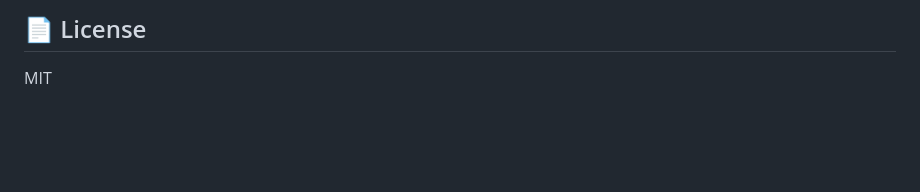
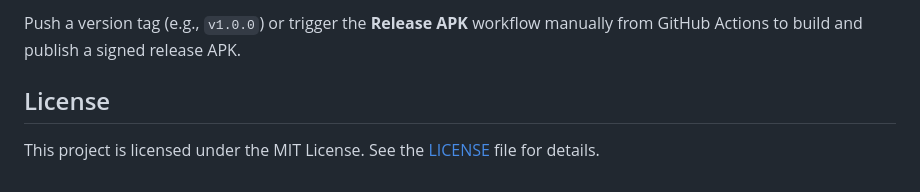
Before and after one commit to gitadityakumar/scanner-enhanced, a Markdown page: README.md, the part around one of its changes. GitHub-like rendering; blank space fills up the shorter version.

````diff
--- a/README.md
+++ b/README.md
@@ -51,5 +65,7 @@ adb install app/build/outputs/apk/debug/app-debug.apk
 ```
 
-## 📄 License
+Push a version tag (e.g., `v1.0.0`) or trigger the **Release APK** workflow manually from GitHub Actions to build and publish a signed release APK.
 
-MIT
+## License
+
+This project is licensed under the MIT License. See the [LICENSE](LICENSE) file for details.
````
Also changed, not shown: other parts of README.md (+46 -32 lines), docs/banner.jpeg (added), 4 other files.
